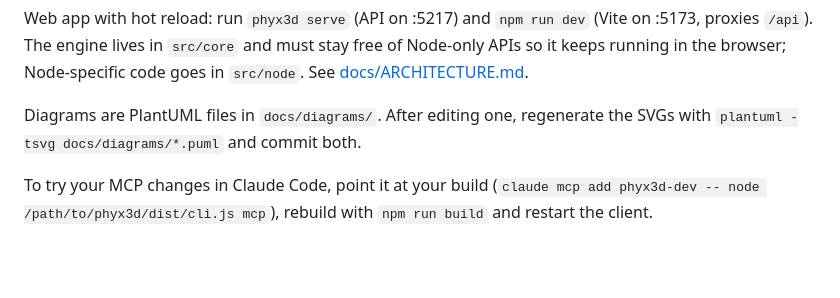
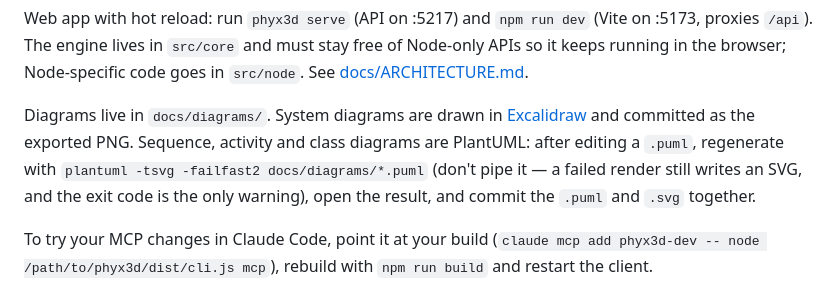
Before and after one commit to arielmiki/phyx3d, a Markdown page: CONTRIBUTING.md, the part around the change. Drawn GitHub-style; blank space fills up the shorter version.

```diff
--- a/CONTRIBUTING.md
+++ b/CONTRIBUTING.md
@@ -31,8 +31,10 @@ Web app with hot reload: run `phyx3d serve` (API on :5217) and `npm run dev` (Vi
 `/api`). The engine lives in `src/core` and must stay free of Node-only APIs so it keeps running in the browser;
 Node-specific code goes in `src/node`. See [docs/ARCHITECTURE.md](docs/ARCHITECTURE.md).
 
-Diagrams are PlantUML files in `docs/diagrams/`. After editing one, regenerate the SVGs with
-`plantuml -tsvg docs/diagrams/*.puml` and commit both.
+Diagrams live in `docs/diagrams/`. System diagrams are drawn in [Excalidraw](https://excalidraw.com) and
+committed as the exported PNG. Sequence, activity and class diagrams are PlantUML: after editing a `.puml`,
+regenerate with `plantuml -tsvg -failfast2 docs/diagrams/*.puml` (don't pipe it — a failed render still writes
+an SVG, and the exit code is the only warning), open the result, and commit the `.puml` and `.svg` together.
 
 To try your MCP changes in Claude Code, point it at your build
 (`claude mcp add phyx3d-dev -- node /path/to/phyx3d/dist/cli.js mcp`), rebuild with `npm run build` and restart
```
Also changed, not shown: README.md (+1 -1 lines), docs/ARCHITECTURE.md (+4 -3 lines), docs/diagrams/architecture.png (added), 2 other files.
